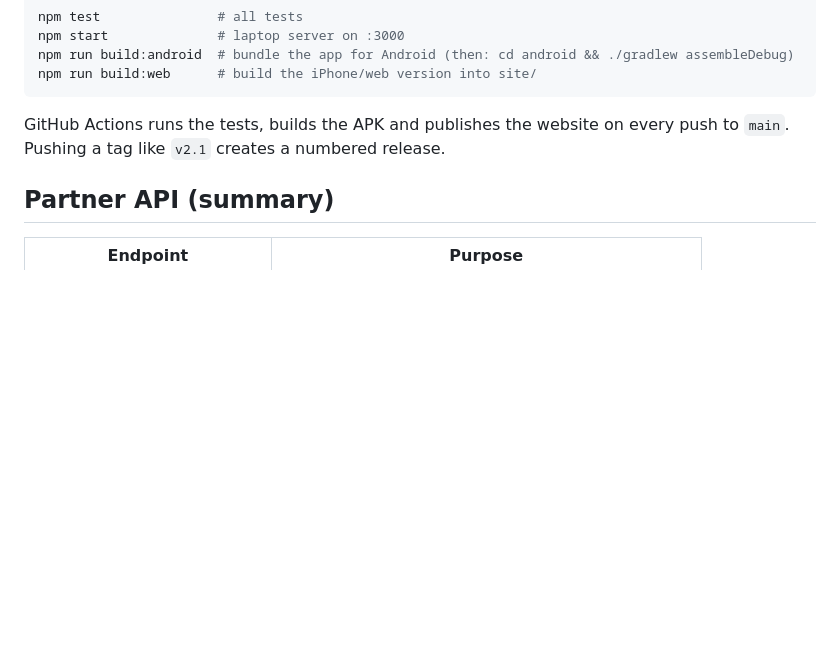
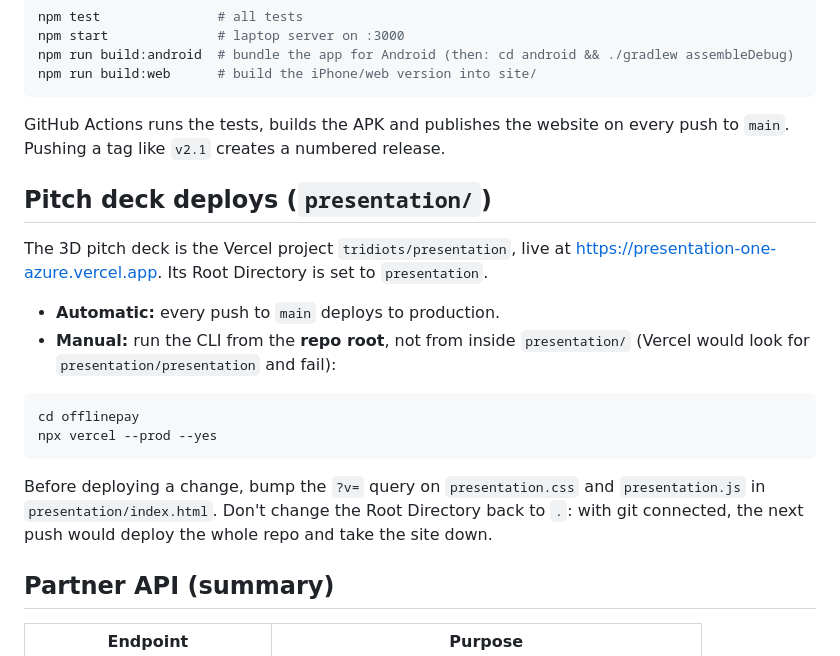
Before and after one commit to aayushbhatta230-ux/offlinepay, a Markdown page: README.md, the part around the change. Drawn GitHub-style; blank space fills up the shorter version.

Commit message:
docs: pitch deck deploys via git push or CLI from repo root
Co-Authored-By: Claude Opus 5.5 <noreply@anthropic.com>

````diff
--- a/README.md
+++ b/README.md
@@ -104,6 +104,24 @@ npm run build:web      # build the iPhone/web version into site/
 GitHub Actions runs the tests, builds the APK and publishes the website on every push to `main`.
 Pushing a tag like `v2.1` creates a numbered release.
 
+## Pitch deck deploys (`presentation/`)
+
+The 3D pitch deck is the Vercel project `tridiots/presentation`, live at
+https://presentation-one-azure.vercel.app. Its Root Directory is set to `presentation`.
+
+- **Automatic:** every push to `main` deploys to production.
+- **Manual:** run the CLI from the **repo root**, not from inside `presentation/`
+  (Vercel would look for `presentation/presentation` and fail):
+
+```bash
+cd offlinepay
+npx vercel --prod --yes
+```
+
+Before deploying a change, bump the `?v=` query on `presentation.css` and `presentation.js` in
+`presentation/index.html`. Don't change the Root Directory back to `.`: with git connected,
+the next push would deploy the whole repo and take the site down.
+
 ## Partner API (summary)
 
 | Endpoint | Purpose |
````
